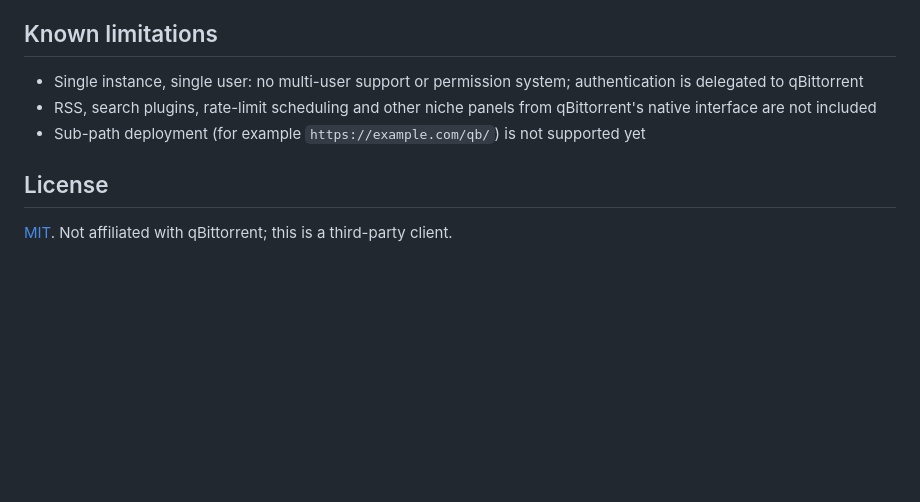
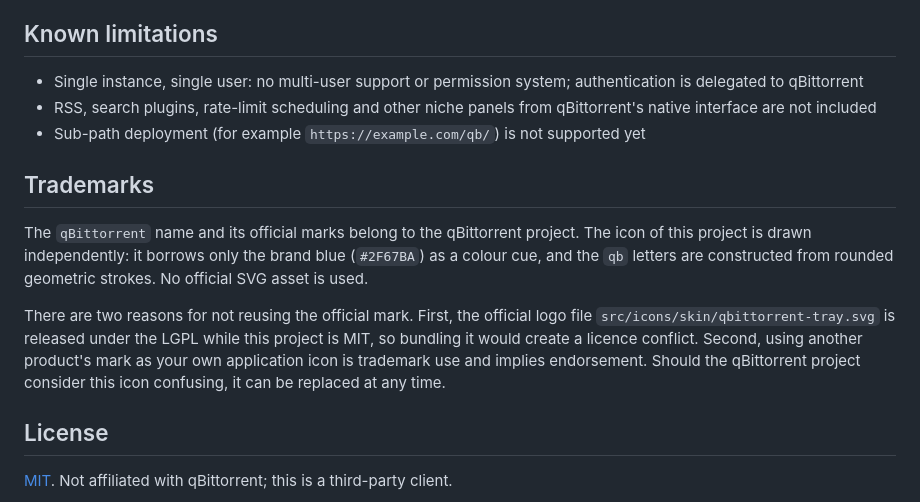
Before and after one commit to kjlamuro/qbwebui, a Markdown page: README.en.md, the part around the change. GitHub-like rendering; blank space fills up the shorter version.

```diff
--- a/README.en.md
+++ b/README.en.md
@@ -234,6 +234,12 @@ There is no bundling step for the front-end: edit `public/` and refresh. The scr
 - RSS, search plugins, rate-limit scheduling and other niche panels from qBittorrent's native interface are not included
 - Sub-path deployment (for example `https://example.com/qb/`) is not supported yet
 
+## Trademarks
+
+The `qBittorrent` name and its official marks belong to the qBittorrent project. The icon of this project is drawn independently: it borrows only the brand blue (`#2F67BA`) as a colour cue, and the `qb` letters are constructed from rounded geometric strokes. No official SVG asset is used.
+
+There are two reasons for not reusing the official mark. First, the official logo file `src/icons/skin/qbittorrent-tray.svg` is released under the LGPL while this project is MIT, so bundling it would create a licence conflict. Second, using another product's mark as your own application icon is trademark use and implies endorsement. Should the qBittorrent project consider this icon confusing, it can be replaced at any time.
+
 ## License
 
 [MIT](LICENSE). Not affiliated with qBittorrent; this is a third-party client.
```
Also changed, not shown: README.md (+6 -0 lines), public/icon-180.png, public/icon-512.png, 3 other files.
